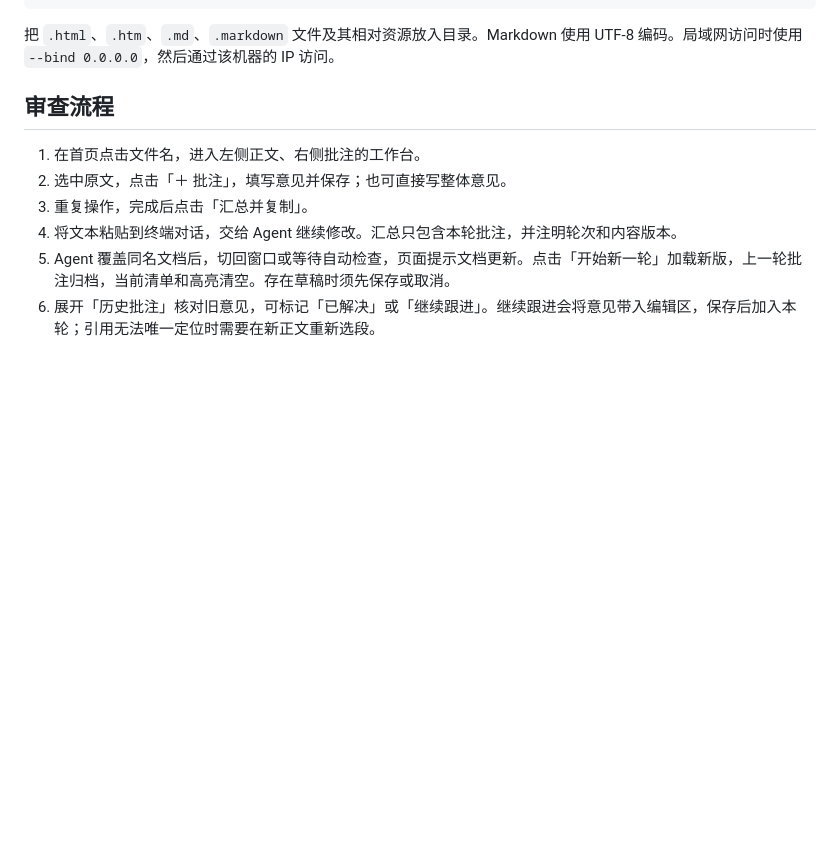
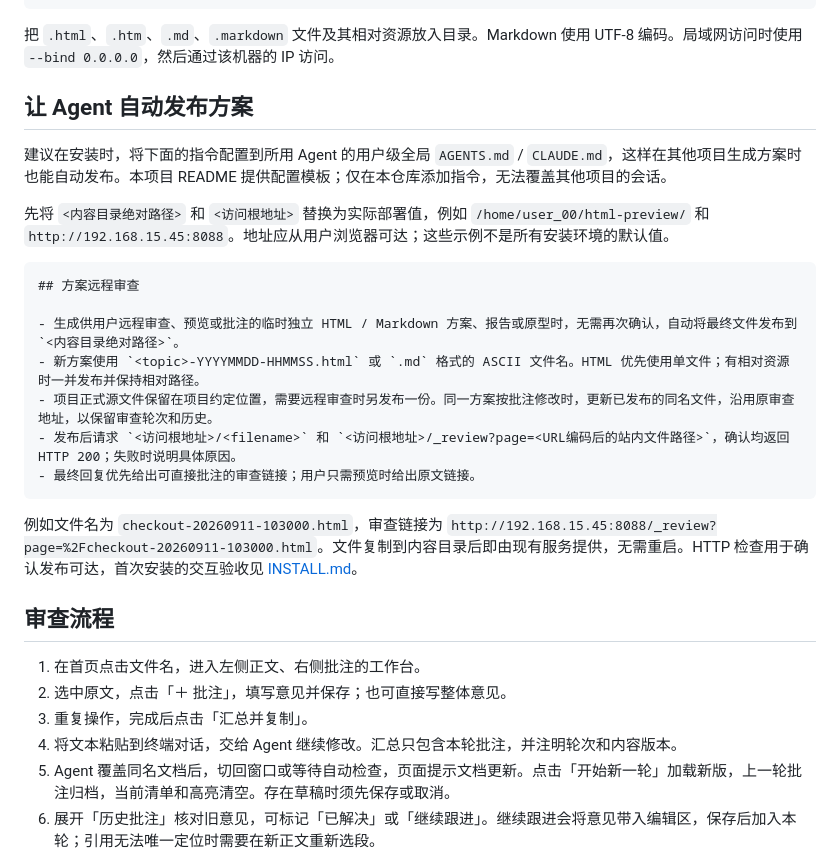
Before and after one commit to charlieYong/review-desk, a Markdown page: README.md, the part around the change. Rendered like a GitHub page; blank space fills up the shorter version.

Commit message:
docs: 补充 Agent 自动发布方案与审查入口指引

````diff
--- a/README.md
+++ b/README.md
@@ -39,6 +39,24 @@ mkdir -p ~/preview-docs
 ```
 
 把 `.html`、`.htm`、`.md`、`.markdown` 文件及其相对资源放入目录。Markdown 使用 UTF-8 编码。局域网访问时使用 `--bind 0.0.0.0`，然后通过该机器的 IP 访问。
+
+## 让 Agent 自动发布方案
+
+建议在安装时，将下面的指令配置到所用 Agent 的用户级全局 `AGENTS.md` / `CLAUDE.md`，这样在其他项目生成方案时也能自动发布。本项目 README 提供配置模板；仅在本仓库添加指令，无法覆盖其他项目的会话。
+
+先将 `<内容目录绝对路径>` 和 `<访问根地址>` 替换为实际部署值，例如 `/home/user_00/html-preview/` 和 `http://192.168.15.45:8088`。地址应从用户浏览器可达；这些示例不是所有安装环境的默认值。
+
+```markdown
+## 方案远程审查
+
+- 生成供用户远程审查、预览或批注的临时独立 HTML / Markdown 方案、报告或原型时，无需再次确认，自动将最终文件发布到 `<内容目录绝对路径>`。
+- 新方案使用 `<topic>-YYYYMMDD-HHMMSS.html` 或 `.md` 格式的 ASCII 文件名。HTML 优先使用单文件；有相对资源时一并发布并保持相对路径。
+- 项目正式源文件保留在项目约定位置，需要远程审查时另发布一份。同一方案按批注修改时，更新已发布的同名文件，沿用原审查地址，以保留审查轮次和历史。
+- 发布后请求 `<访问根地址>/<filename>` 和 `<访问根地址>/_review?page=<URL编码后的站内文件路径>`，确认均返回 HTTP 200；失败时说明具体原因。
+- 最终回复优先给出可直接批注的审查链接；用户只需预览时给出原文链接。
+```
+
+例如文件名为 `checkout-20260911-103000.html`，审查链接为 `http://192.168.15.45:8088/_review?page=%2Fcheckout-20260911-103000.html`。文件复制到内容目录后即由现有服务提供，无需重启。HTTP 检查用于确认发布可达，首次安装的交互验收见 [INSTALL.md](INSTALL.md)。
 
 ## 审查流程
 
````
Also changed, not shown: INSTALL.md (+9 -1 lines).
